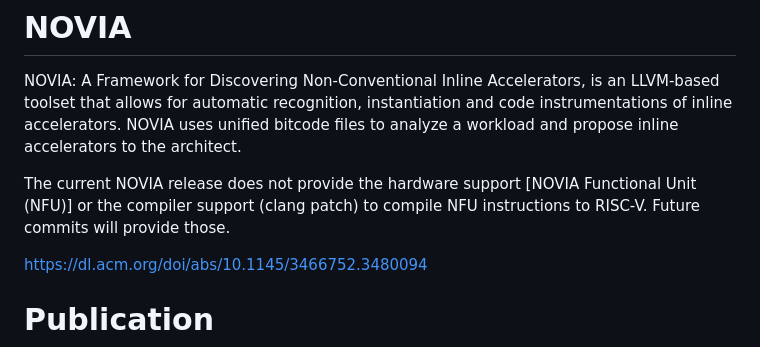
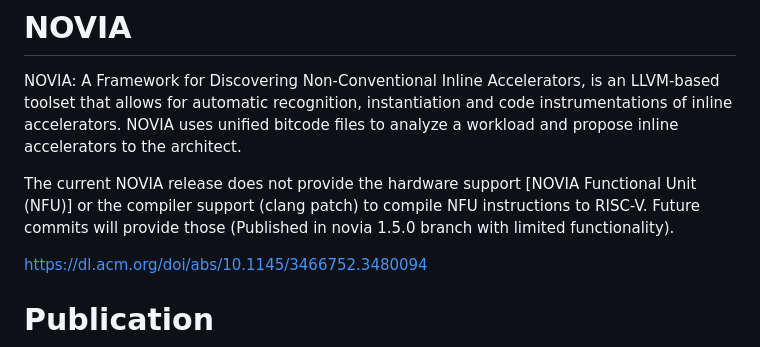
Before and after one commit to IBM/NOVIA, a Markdown page: README.md, the part around the change. Rendered like a GitHub page.

```diff
--- a/README.md
+++ b/README.md
@@ -2,7 +2,7 @@
 
 NOVIA: A Framework for Discovering Non-Conventional Inline Accelerators, is an LLVM-based toolset that allows for automatic recognition, instantiation and code instrumentations of inline accelerators. NOVIA uses unified bitcode files to analyze a workload and propose inline accelerators to the architect.
 
-The current NOVIA release does not provide the hardware support [NOVIA Functional Unit (NFU)] or the compiler support (clang patch) to compile NFU instructions to RISC-V. Future commits will provide those.
+The current NOVIA release does not provide the hardware support [NOVIA Functional Unit (NFU)] or the compiler support (clang patch) to compile NFU instructions to RISC-V. Future commits will provide those (Published in novia 1.5.0  branch with limited functionality).
 
 https://dl.acm.org/doi/abs/10.1145/3466752.3480094
 
```
